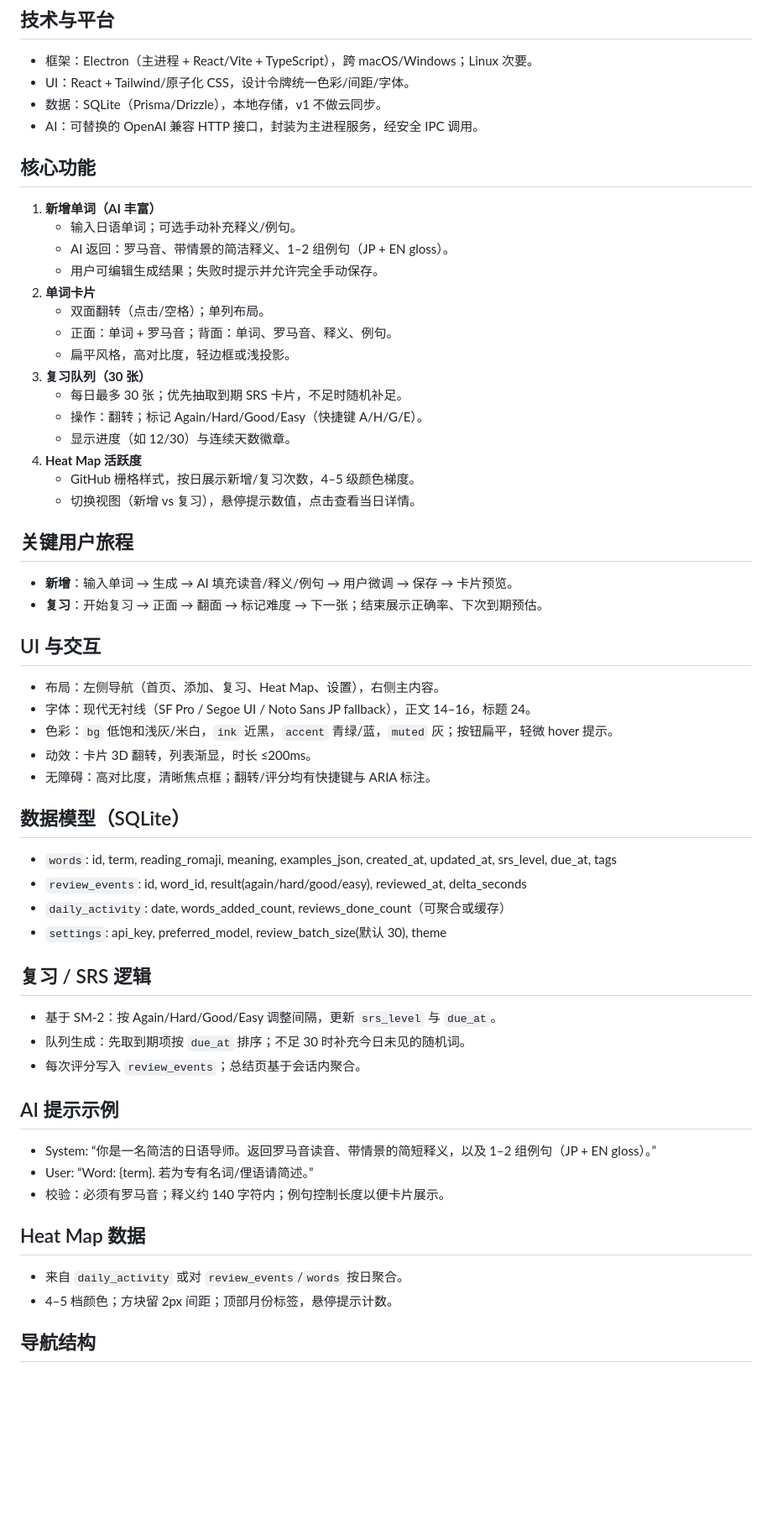
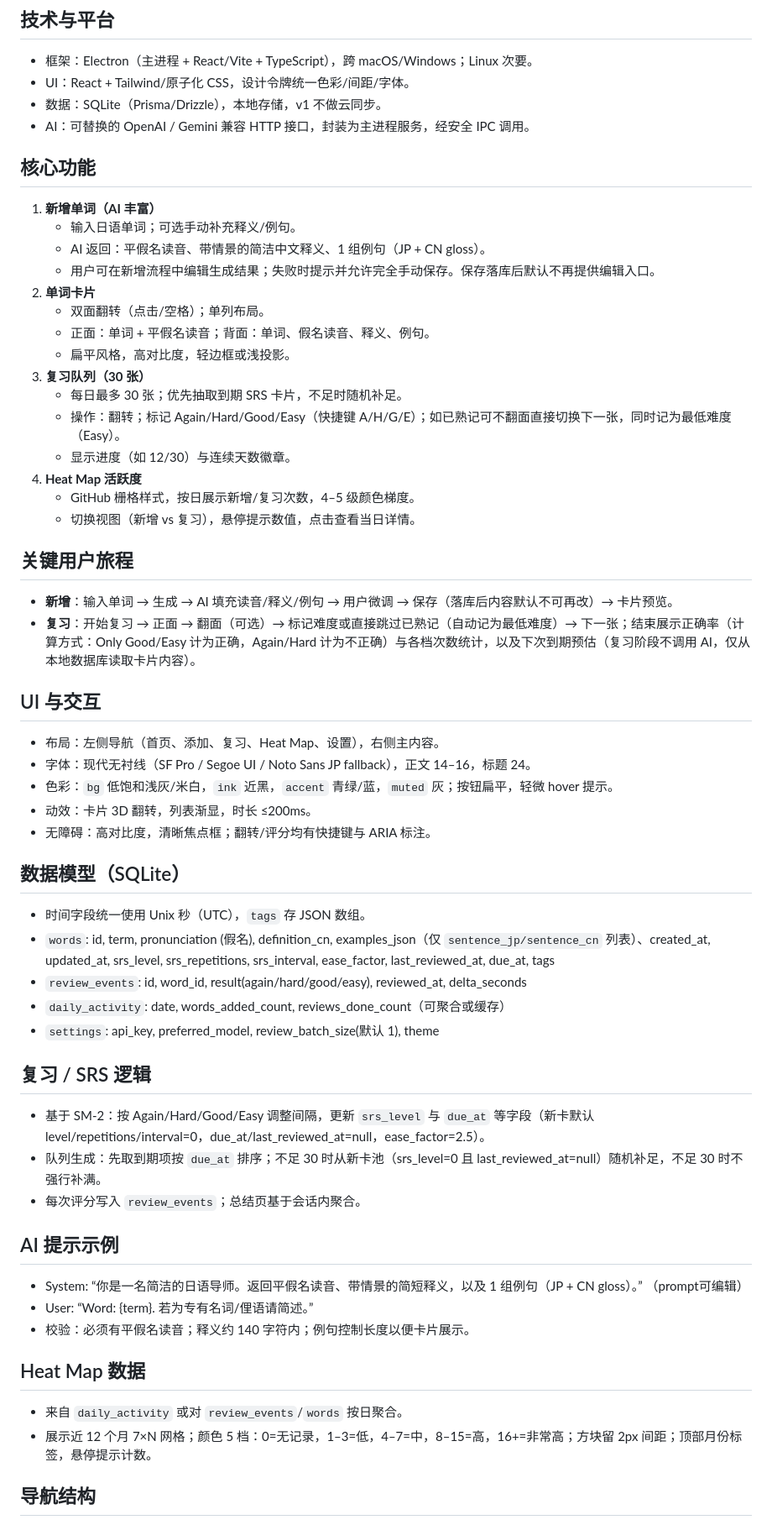
Before and after one commit to haruki-zz/tango-card, a Markdown page: memory-bank/design-document.md, the part around one of its changes. Shown at 84% size. Drawn GitHub-style; blank space fills up the shorter version.

Commit message:
Detailed implementation plan and design document

```diff
--- a/memory-bank/design-document.md
+++ b/memory-bank/design-document.md
@@ -13,28 +13,28 @@
 - 框架：Electron（主进程 + React/Vite + TypeScript），跨 macOS/Windows；Linux 次要。
 - UI：React + Tailwind/原子化 CSS，设计令牌统一色彩/间距/字体。
 - 数据：SQLite（Prisma/Drizzle），本地存储，v1 不做云同步。
-- AI：可替换的 OpenAI 兼容 HTTP 接口，封装为主进程服务，经安全 IPC 调用。
+- AI：可替换的 OpenAI / Gemini 兼容 HTTP 接口，封装为主进程服务，经安全 IPC 调用。
 
 ## 核心功能
 1) **新增单词（AI 丰富）**
    - 输入日语单词；可选手动补充释义/例句。
-   - AI 返回：罗马音、带情景的简洁释义、1–2 组例句（JP + EN gloss）。
-   - 用户可编辑生成结果；失败时提示并允许完全手动保存。
+   - AI 返回：平假名读音、带情景的简洁中文释义、1 组例句（JP + CN gloss）。
+   - 用户可在新增流程中编辑生成结果；失败时提示并允许完全手动保存。保存落库后默认不再提供编辑入口。
 2) **单词卡片**
    - 双面翻转（点击/空格）；单列布局。
-   - 正面：单词 + 罗马音；背面：单词、罗马音、释义、例句。
+   - 正面：单词 + 平假名读音；背面：单词、假名读音、释义、例句。
    - 扁平风格，高对比度，轻边框或浅投影。
 3) **复习队列（30 张）**
    - 每日最多 30 张；优先抽取到期 SRS 卡片，不足时随机补足。
-   - 操作：翻转；标记 Again/Hard/Good/Easy（快捷键 A/H/G/E）。
+   - 操作：翻转；标记 Again/Hard/Good/Easy（快捷键 A/H/G/E）；如已熟记可不翻面直接切换下一张，同时记为最低难度（Easy）。
    - 显示进度（如 12/30）与连续天数徽章。
 4) **Heat Map 活跃度**
    - GitHub 栅格样式，按日展示新增/复习次数，4–5 级颜色梯度。
    - 切换视图（新增 vs 复习），悬停提示数值，点击查看当日详情。
 
 ## 关键用户旅程
-- **新增**：输入单词 → 生成 → AI 填充读音/释义/例句 → 用户微调 → 保存 → 卡片预览。
-- **复习**：开始复习 → 正面 → 翻面 → 标记难度 → 下一张；结束展示正确率、下次到期预估。
+- **新增**：输入单词 → 生成 → AI 填充读音/释义/例句 → 用户微调 → 保存（落库后内容默认不可再改）→ 卡片预览。
+- **复习**：开始复习 → 正面 → 翻面（可选）→ 标记难度或直接跳过已熟记（自动记为最低难度）→ 下一张；结束展示正确率（计算方式：Only Good/Easy 计为正确，Again/Hard 计为不正确）与各档次数统计，以及下次到期预估（复习阶段不调用 AI，仅从本地数据库读取卡片内容）。
 
 ## UI 与交互
 - 布局：左侧导航（首页、添加、复习、Heat Map、设置），右侧主内容。
@@ -44,24 +44,25 @@
 - 无障碍：高对比度，清晰焦点框；翻转/评分均有快捷键与 ARIA 标注。
 
 ## 数据模型（SQLite）
-- `words`: id, term, reading_romaji, meaning, examples_json, created_at, updated_at, srs_level, due_at, tags
+- 时间字段统一使用 Unix 秒（UTC），`tags` 存 JSON 数组。
+- `words`: id, term, pronunciation (假名), definition_cn, examples_json（仅 `sentence_jp/sentence_cn` 列表）、created_at, updated_at, srs_level, srs_repetitions, srs_interval, ease_factor, last_reviewed_at, due_at, tags
 - `review_events`: id, word_id, result(again/hard/good/easy), reviewed_at, delta_seconds
 - `daily_activity`: date, words_added_count, reviews_done_count（可聚合或缓存）
-- `settings`: api_key, preferred_model, review_batch_size(默认 30), theme
+- `settings`: api_key, preferred_model, review_batch_size(默认 1), theme
 
 ## 复习 / SRS 逻辑
-- 基于 SM-2：按 Again/Hard/Good/Easy 调整间隔，更新 `srs_level` 与 `due_at`。
-- 队列生成：先取到期项按 `due_at` 排序；不足 30 时补充今日未见的随机词。
+- 基于 SM-2：按 Again/Hard/Good/Easy 调整间隔，更新 `srs_level` 与 `due_at` 等字段（新卡默认 level/repetitions/interval=0，due_at/last_reviewed_at=null，ease_factor=2.5）。
+- 队列生成：先取到期项按 `due_at` 排序；不足 30 时从新卡池（srs_level=0 且 last_reviewed_at=null）随机补足，不足 30 时不强行补满。
 - 每次评分写入 `review_events`；总结页基于会话内聚合。
 
 ## AI 提示示例
-- System: “你是一名简洁的日语导师。返回罗马音读音、带情景的简短释义，以及 1–2 组例句（JP + EN gloss）。”
+- System: “你是一名简洁的日语导师。返回平假名读音、带情景的简短释义，以及 1 组例句（JP + CN gloss）。” （prompt可编辑）
 - User: “Word: {term}. 若为专有名词/俚语请简述。”
-- 校验：必须有罗马音；释义约 140 字符内；例句控制长度以便卡片展示。
+- 校验：必须有平假名读音；释义约 140 字符内；例句控制长度以便卡片展示。
 
 ## Heat Map 数据
 - 来自 `daily_activity` 或对 `review_events`/`words` 按日聚合。
-- 4–5 档颜色；方块留 2px 间距；顶部月份标签，悬停提示计数。
+- 展示近 12 个月 7×N 网格；颜色 5 档：0=无记录，1–3=低，4–7=中，8–15=高，16+=非常高；方块留 2px 间距；顶部月份标签，悬停提示计数。
 
 ## 导航结构
 - 首页：连续天数、快速统计、开始复习按钮、小型 Heat Map。
```
Also changed, not shown: other parts of memory-bank/design-document.md (+2 -1 lines), memory-bank/implementation-plan.md (+11 -11 lines).
